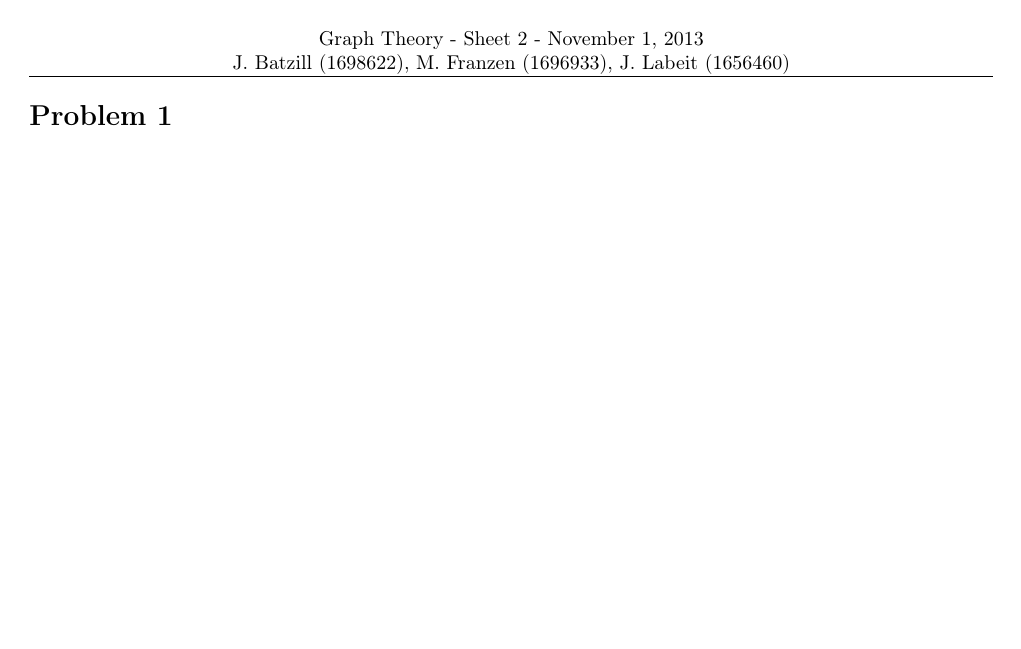
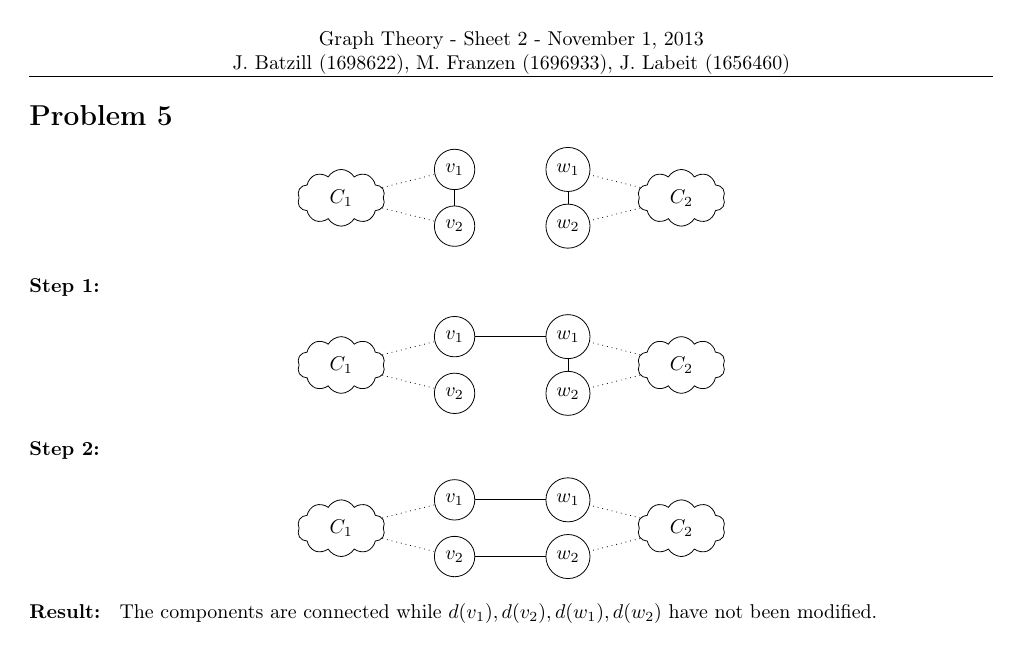
Before and after one commit to mtfranzen/graph-theory, a LaTeX document (Blatt 2/solution.tex): page 1 of 4. Compiled offline with pdfLaTeX.

Commit message:
Added some proof outlines in sheet 2 and the official solution of sheet 1.

```diff
--- a/Blatt 2/solution.tex
+++ b/Blatt 2/solution.tex
@@ -32,6 +32,7 @@
 % math
 \usepackage{array}
 \usepackage{eqnarray}
+\usepackage{mathtools}
 
 % figures
 \usepackage{wrapfig}
@@ -40,7 +41,7 @@
 % figure modules
 \usepackage{graphicx}
 \usepackage{tikz}
-\usetikzlibrary{positioning,calc}
+\usetikzlibrary{positioning,calc, shapes}
 \usepackage{algorithm2e}
 \usepackage{verbatim}
 
@@ -84,7 +85,61 @@
 	\newenvironmentx*{lemma}[1]{\begin{mylemma}#1\begin{proof}}{\end{proof}\end{mylemma}}
 
 
-	\begin{solution}{1}
+	\begin{solution}{5}
+		\begin{center}
 
+			\begin{tikzpicture}
+				\node[cloud, cloud puffs=10, cloud puff arc=120, aspect=2, minimum width=1.5cm, minimum height=1cm, draw] (c1)  at (-1,-0.5) {$C_1$};
+				\node[circle, draw] (v1) at (1, 0) {$v_1$};
+				\node[circle, draw] (v2) at (1, -1) {$v_2$};
+				\draw[dotted] (c1) -- (v1);
+				\draw[dotted] (c1) -- (v2);
+				\draw (v1) -- (v2);
+
+				\node[cloud, cloud puffs=10, cloud puff arc=120, aspect=2, minimum width=1.5cm, minimum height=1cm, draw] (c2)  at (5,-0.5) {$C_2$};
+				\node[circle, draw] (w1) at (3, 0) {$w_1$};
+				\node[circle, draw] (w2) at (3, -1) {$w_2$};
+				\draw[dotted] (c2) -- (w1);
+				\draw[dotted] (c2) -- (w2);
+				\draw (w1) -- (w2);
+			\end{tikzpicture}
+		\end{center}
+		\textbf{Step 1:}
+		\begin{center}
+			\begin{tikzpicture}
+				\node[cloud, cloud puffs=10, cloud puff arc=120, aspect=2, minimum width=1.5cm, minimum height=1cm, draw] (c1)  at (-1,-0.5) {$C_1$};
+				\node[circle, draw] (v1) at (1, 0) {$v_1$};
+				\node[circle, draw] (v2) at (1, -1) {$v_2$};
+				\draw[dotted] (c1) -- (v1);
+				\draw[dotted] (c1) -- (v2);
+				\draw (v1) -- (w1);
+
+				\node[cloud, cloud puffs=10, cloud puff arc=120, aspect=2, minimum width=1.5cm, minimum height=1cm, draw] (c2)  at (5,-0.5) {$C_2$};
+				\node[circle, draw] (w1) at (3, 0) {$w_1$};
+				\node[circle, draw] (w2) at (3, -1) {$w_2$};
+				\draw[dotted] (c2) -- (w1);
+				\draw[dotted] (c2) -- (w2);
+				\draw (w1) -- (w2);
+			\end{tikzpicture}
+		\end{center}
+		\textbf{Step 2:}
+		\begin{center}
+			\begin{tikzpicture}
+				\node[cloud, cloud puffs=10, cloud puff arc=120, aspect=2, minimum width=1.5cm, minimum height=1cm, draw] (c1)  at (-1,-0.5) {$C_1$};
+				\node[circle, draw] (v1) at (1, 0) {$v_1$};
+				\node[circle, draw] (v2) at (1, -1) {$v_2$};
+				\draw[dotted] (c1) -- (v1);
+				\draw[dotted] (c1) -- (v2);
+				\draw (v1) -- (w1);
+
+				\node[cloud, cloud puffs=10, cloud puff arc=120, aspect=2, minimum width=1.5cm, minimum height=1cm, draw] (c2)  at (5,-0.5) {$C_2$};
+				\node[circle, draw] (w1) at (3, 0) {$w_1$};
+				\node[circle, draw] (w2) at (3, -1) {$w_2$};
+				\draw[dotted] (c2) -- (w1);
+				\draw[dotted] (c2) -- (w2);
+				\draw (v2) -- (w2);
+			\end{tikzpicture}
+		\end{center}
+		\textbf{Result: } The components are connected while $d(v_1), d(v_2), d(w_1), d(w_2)$ have not been modified.
 	\end{solution}
 	\newpage
```
Also changed, not shown: Blatt 1/01-solutions.pdf (added), Blatt 2/solution.pdf, Blatt 2/solution.tex (12 more changed lines).
